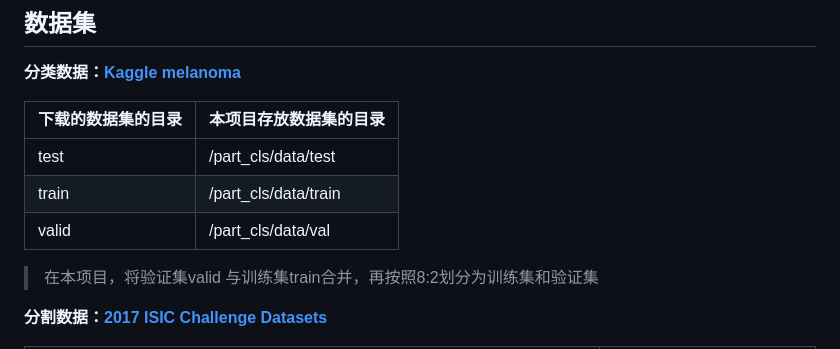
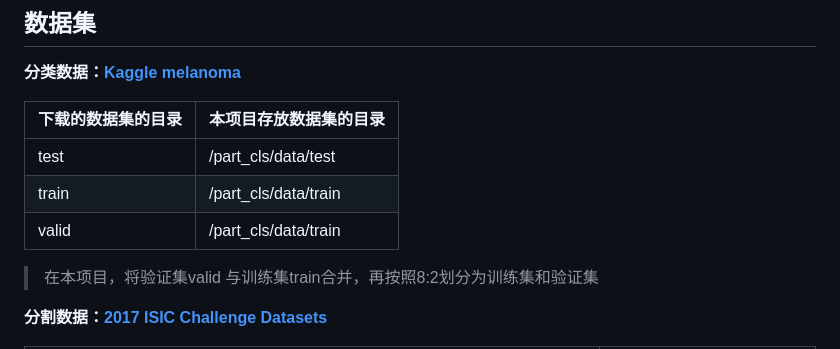
Before and after one commit to zh-jp/melanoma-image-segmentation, a Markdown page: README.md, the part around the change. Rendered like a GitHub page.

```diff
--- a/README.md
+++ b/README.md
@@ -45,7 +45,7 @@ U-Net模型在测试集和训练集上的平均交并比分别为59.46%和67.89%
 |-----------|----------------------|
 | test      | /part_cls/data/test  |
 | train     | /part_cls/data/train |
-| valid     | /part_cls/data/val   |
+| valid     | /part_cls/data/train |
 >在本项目，将验证集valid 与训练集train合并，再按照8:2划分为训练集和验证集
 
 **分割数据：[2017 ISIC Challenge Datasets](https://challenge.isic-archive.com/data/#2017)**
```
